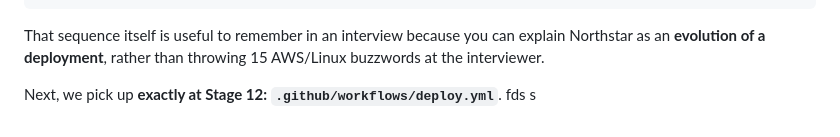
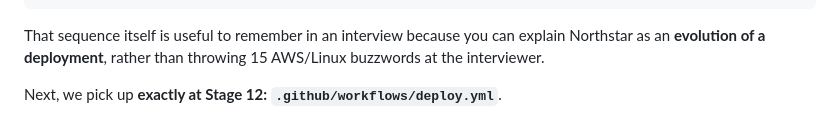
Before and after one commit to TechWithHer/northstar-employee-portal, a Markdown page: STAGES.md, the part around the change. Rendered like a GitHub page.

```diff
--- a/STAGES.md
+++ b/STAGES.md
@@ -832,4 +832,3 @@ DOCUMENTATION
 That sequence itself is useful to remember in an interview because you can explain Northstar as an **evolution of a deployment**, rather than throwing 15 AWS/Linux buzzwords at the interviewer.
 
 Next, we pick up **exactly at Stage 12: `.github/workflows/deploy.yml`**.
-fds s
```
